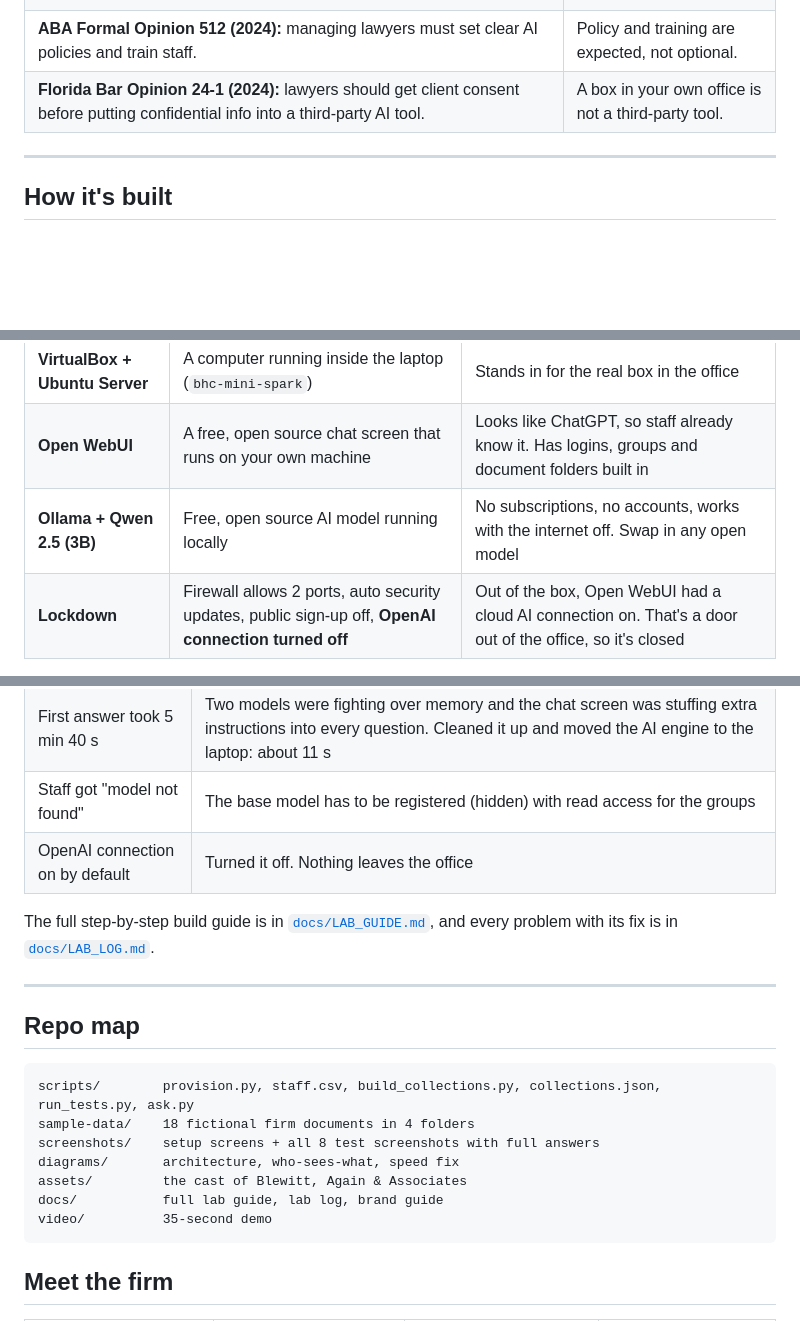
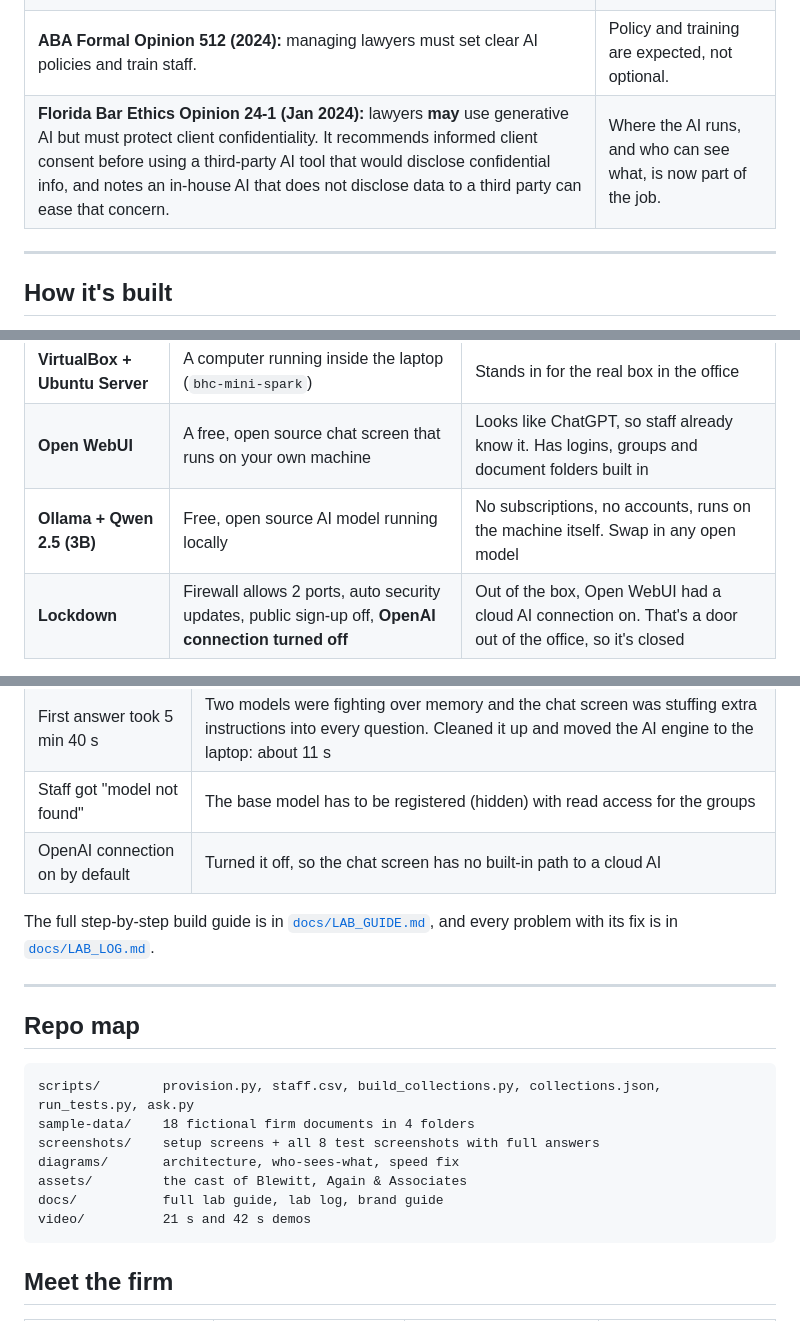
Before and after one commit to keenan371/bhc-mini-spark-lab, a Markdown page: README.md, 3 parts joined by grey strips. GitHub-like rendering; blank space fills up the shorter version.

````diff
--- a/README.md
+++ b/README.md
@@ -22,7 +33,7 @@ This repo is the full lab behind that demo. It shows how a small law firm can us
 | **United States v. Heppner** (SDNY, Feb 2026): a defendant's chats with consumer Claude were ruled **not privileged**. He used it on his own, not through his lawyer, and the tool's privacy policy said chats weren't private. | Anything staff paste into a consumer AI tool may not be protected. |
 | **8am 2026 Legal Industry Report:** 69% of legal professionals use general AI tools, but only **9%** of firms have a written, actively enforced AI policy. | Most firms are exposed right now. |
 | **ABA Formal Opinion 512 (2024):** managing lawyers must set clear AI policies and train staff. | Policy and training are expected, not optional. |
-| **Florida Bar Opinion 24-1 (2024):** lawyers should get client consent before putting confidential info into a third-party AI tool. | A box in your own office is not a third-party tool. |
+| **Florida Bar Ethics Opinion 24-1 (Jan 2024):** lawyers **may** use generative AI but must protect client confidentiality. It recommends informed client consent before using a third-party AI tool that would disclose confidential info, and notes an in-house AI that does not disclose data to a third party can ease that concern. | Where the AI runs, and who can see what, is now part of the job. |
 
 ---
 
@@ -34,7 +45,7 @@ This repo is the full lab behind that demo. It shows how a small law firm can us
 |---|---|---|
 | **VirtualBox + Ubuntu Server** | A computer running inside the laptop (`bhc-mini-spark`) | Stands in for the real box in the office |
 | **Open WebUI** | A free, open source chat screen that runs on your own machine | Looks like ChatGPT, so staff already know it. Has logins, groups and document folders built in |
-| **Ollama + Qwen 2.5 (3B)** | Free, open source AI model running locally | No subscriptions, no accounts, works with the internet off. Swap in any open model |
+| **Ollama + Qwen 2.5 (3B)** | Free, open source AI model running locally | No subscriptions, no accounts, runs on the machine itself. Swap in any open model |
 | **Lockdown** | Firewall allows 2 ports, auto security updates, public sign-up off, **OpenAI connection turned off** | Out of the box, Open WebUI had a cloud AI connection on. That's a door out of the office, so it's closed |
 
 > In this lab my laptop plays the box. A real office would use one small AI computer sized for the firm. Same software, bigger model, much faster.
@@ -120,7 +140,7 @@ All 18 sample documents are in [`sample-data/`](sample-data/), written to match
 | VirtualBox installer froze | Windows' own virtualization (Hyper-V / Memory Integrity) was holding the CPU. Turned it off, restarted ([screenshots](screenshots/setup/)) |
 | First answer took 5 min 40 s | Two models were fighting over memory and the chat screen was stuffing extra instructions into every question. Cleaned it up and moved the AI engine to the laptop: about 11 s |
 | Staff got "model not found" | The base model has to be registered (hidden) with read access for the groups |
-| OpenAI connection on by default | Turned it off. Nothing leaves the office |
+| OpenAI connection on by default | Turned it off, so the chat screen has no built-in path to a cloud AI |
 
 The full step-by-step build guide is in [`docs/LAB_GUIDE.md`](docs/LAB_GUIDE.md), and every problem with its fix is in [`docs/LAB_LOG.md`](docs/LAB_LOG.md).
 
@@ -135,7 +155,7 @@ screenshots/    setup screens + all 8 test screenshots with full answers
 diagrams/       architecture, who-sees-what, speed fix
 assets/         the cast of Blewitt, Again & Associates
 docs/           full lab guide, lab log, brand guide
-video/          35-second demo
+video/          21 s and 42 s demos
 ```
 
 ## Meet the firm
````
Also changed, not shown: other parts of README.md (+28 -8 lines), docs/BRAND_GUIDE.md (+1 -1 lines), assets/banner.png (added), 4 other files.
